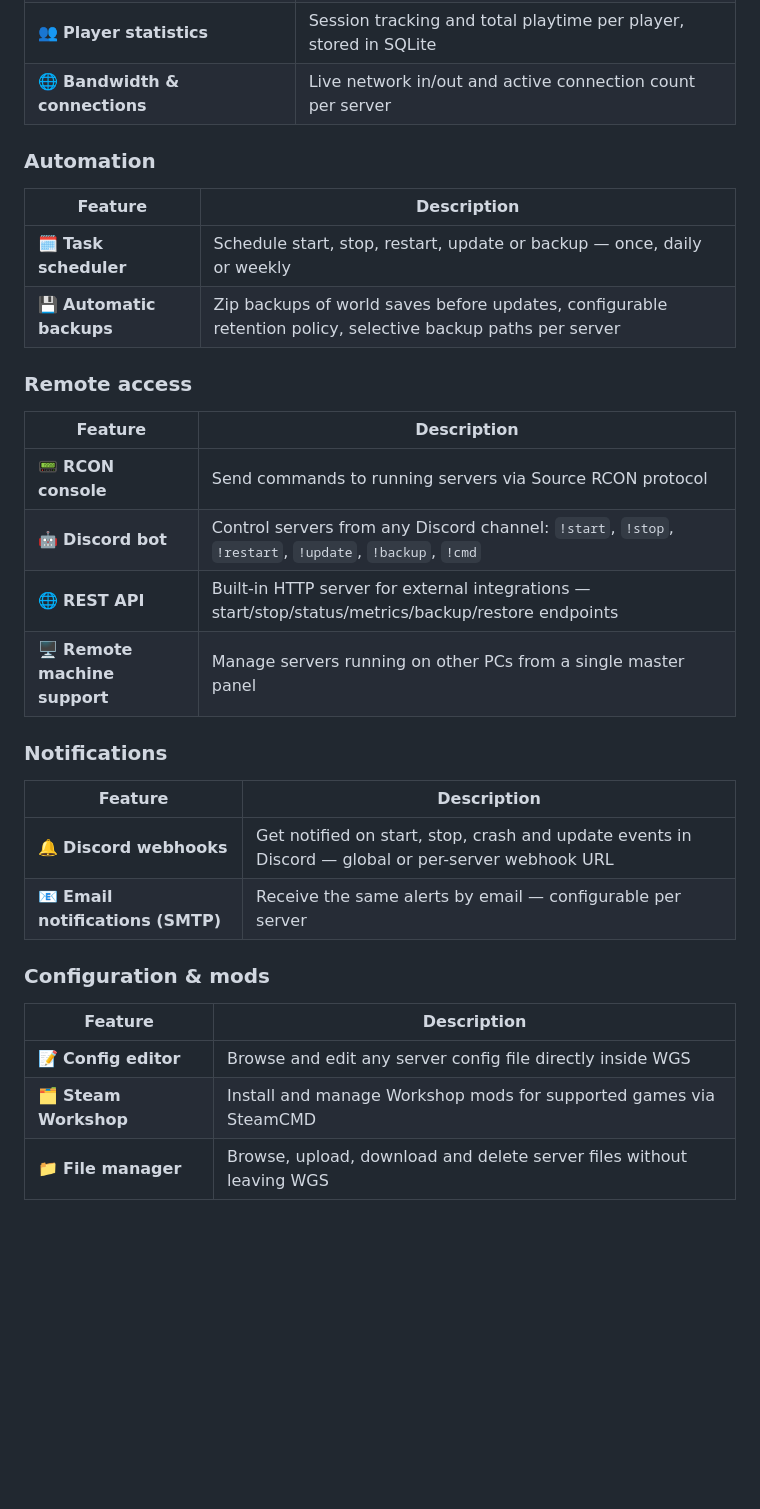
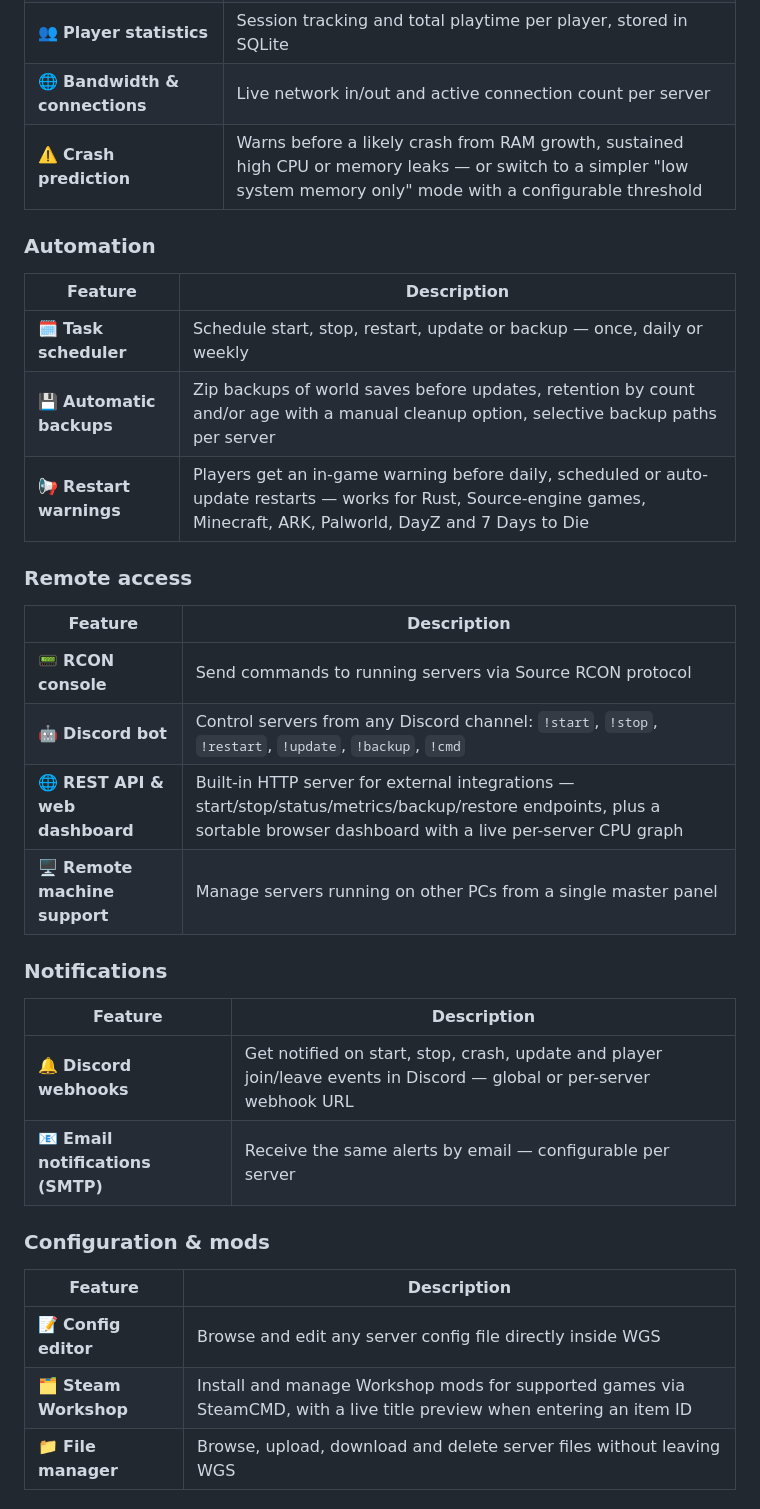
Before and after one commit to MadBee71/WGS, a Markdown page: README.md, the part around the change. Rendered like a GitHub page; blank space fills up the shorter version.

Commit message:
docs: update README feature table with today's additions and fixes

```diff
--- a/README.md
+++ b/README.md
@@ -72,32 +72,34 @@ WGS is designed for home lab hosts, small community server admins and anyone who
 | 📈 **Per-server performance charts** | CPU and RAM history graphs up to 1 hour, with selectable time range |
 | 👥 **Player statistics** | Session tracking and total playtime per player, stored in SQLite |
 | 🌐 **Bandwidth & connections** | Live network in/out and active connection count per server |
+| ⚠️ **Crash prediction** | Warns before a likely crash from RAM growth, sustained high CPU or memory leaks — or switch to a simpler "low system memory only" mode with a configurable threshold |
 
 ### Automation
 | Feature | Description |
 |---|---|
 | 🗓️ **Task scheduler** | Schedule start, stop, restart, update or backup — once, daily or weekly |
-| 💾 **Automatic backups** | Zip backups of world saves before updates, configurable retention policy, selective backup paths per server |
+| 💾 **Automatic backups** | Zip backups of world saves before updates, retention by count and/or age with a manual cleanup option, selective backup paths per server |
+| 📢 **Restart warnings** | Players get an in-game warning before daily, scheduled or auto-update restarts — works for Rust, Source-engine games, Minecraft, ARK, Palworld, DayZ and 7 Days to Die |
 
 ### Remote access
 | Feature | Description |
 |---|---|
 | 📟 **RCON console** | Send commands to running servers via Source RCON protocol |
 | 🤖 **Discord bot** | Control servers from any Discord channel: `!start`, `!stop`, `!restart`, `!update`, `!backup`, `!cmd` |
-| 🌐 **REST API** | Built-in HTTP server for external integrations — start/stop/status/metrics/backup/restore endpoints |
+| 🌐 **REST API & web dashboard** | Built-in HTTP server for external integrations — start/stop/status/metrics/backup/restore endpoints, plus a sortable browser dashboard with a live per-server CPU graph |
 | 🖥️ **Remote machine support** | Manage servers running on other PCs from a single master panel |
 
 ### Notifications
 | Feature | Description |
 |---|---|
-| 🔔 **Discord webhooks** | Get notified on start, stop, crash and update events in Discord — global or per-server webhook URL |
+| 🔔 **Discord webhooks** | Get notified on start, stop, crash, update and player join/leave events in Discord — global or per-server webhook URL |
 | 📧 **Email notifications (SMTP)** | Receive the same alerts by email — configurable per server |
 
 ### Configuration & mods
 | Feature | Description |
 |---|---|
 | 📝 **Config editor** | Browse and edit any server config file directly inside WGS |
-| 🗂️ **Steam Workshop** | Install and manage Workshop mods for supported games via SteamCMD |
+| 🗂️ **Steam Workshop** | Install and manage Workshop mods for supported games via SteamCMD, with a live title preview when entering an item ID |
 | 📁 **File manager** | Browse, upload, download and delete server files without leaving WGS |
 
 ### System & extensibility
```
